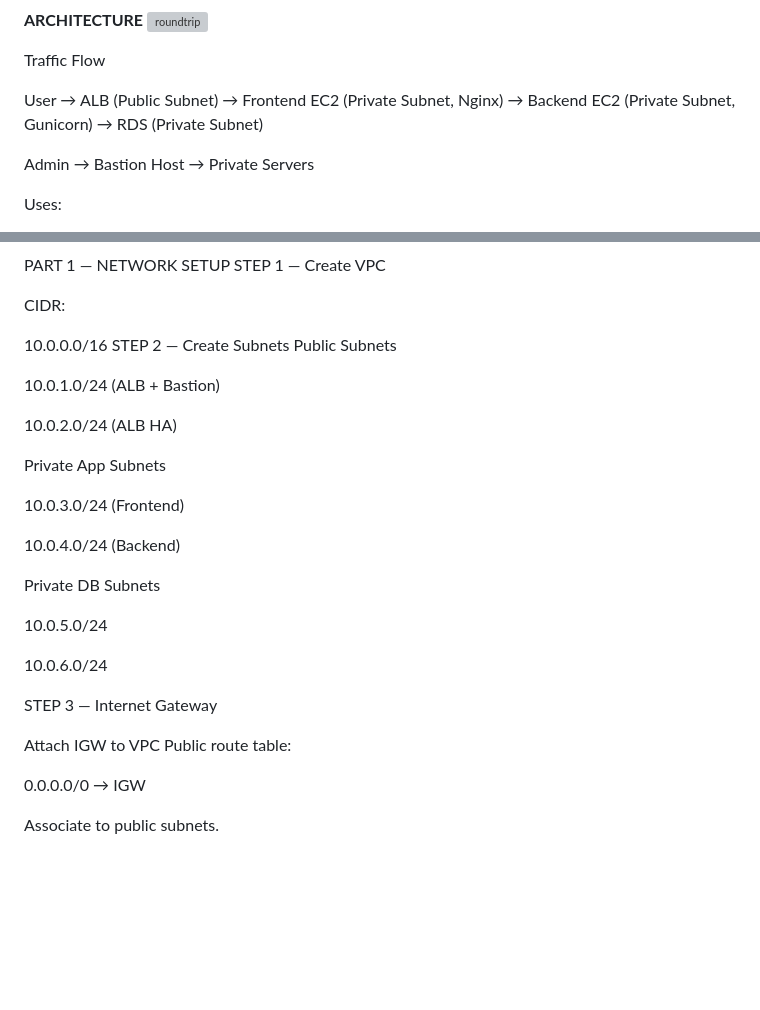
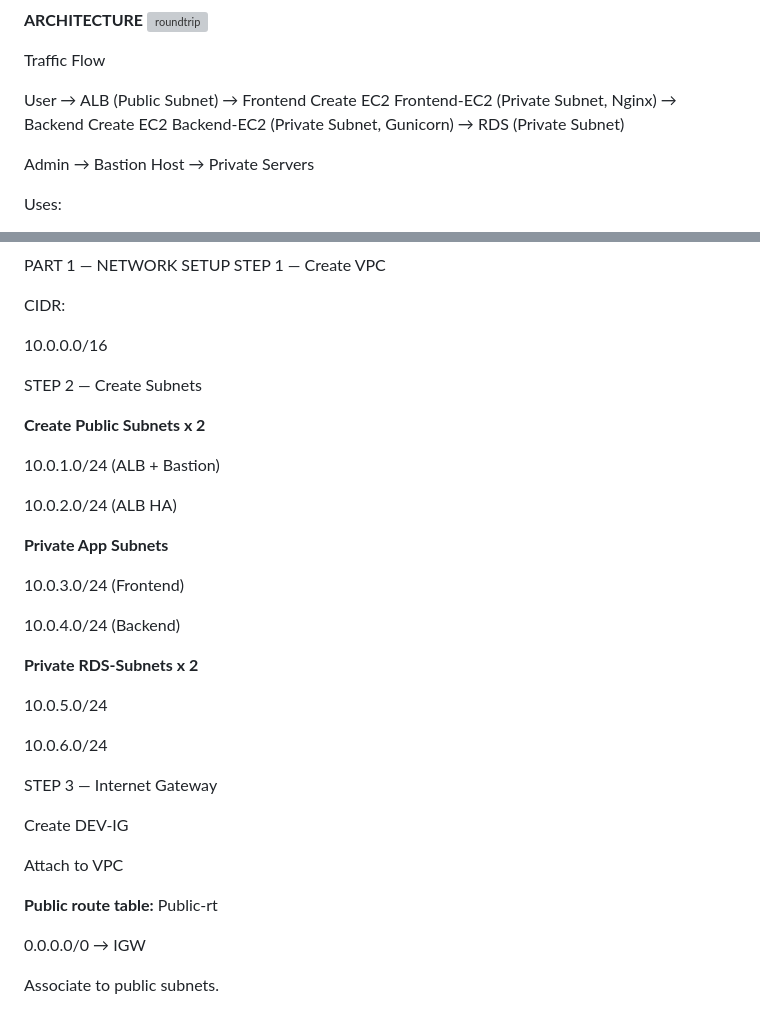
Before and after one commit to salmansohailuk-sudo/CRUD-Application-Python-AutoScaling-AWS-EC2-LoadBalancer-Monitoring, a Markdown page: README.md, 2 parts joined by grey strips. GitHub-like rendering; blank space fills up the shorter version; grey boxes are pictures that could not be loaded.

```diff
--- a/README.md
+++ b/README.md
@@ -14,8 +14,8 @@ Traffic Flow
 
 User
 → ALB (Public Subnet)
-→ Frontend EC2 (Private Subnet, Nginx)
-→ Backend EC2 (Private Subnet, Gunicorn)
+→ Frontend Create EC2 Frontend-EC2  (Private Subnet, Nginx)
+→ Backend Create EC2 Backend-EC2 (Private Subnet, Gunicorn)
 → RDS (Private Subnet)
 
 Admin
@@ -38,20 +38,22 @@ STEP 1 — Create VPC
 CIDR:
 
 10.0.0.0/16
+
 STEP 2 — Create Subnets
-Public Subnets
+
+**Create Public Subnets x 2**
 
 10.0.1.0/24 (ALB + Bastion)
 
 10.0.2.0/24 (ALB HA)
 
-Private App Subnets
+**Private App Subnets**
 
 10.0.3.0/24 (Frontend)
 
 10.0.4.0/24 (Backend)
 
-Private DB Subnets
+**Private RDS-Subnets x 2**
 
 10.0.5.0/24
 
@@ -59,8 +61,12 @@ Private DB Subnets
 
 STEP 3 — Internet Gateway
 
-Attach IGW to VPC
-Public route table:
+Create  DEV-IG
+
+Attach to VPC
+
+**Public route table:**
+Public-rt
 
 0.0.0.0/0 → IGW
 
```
